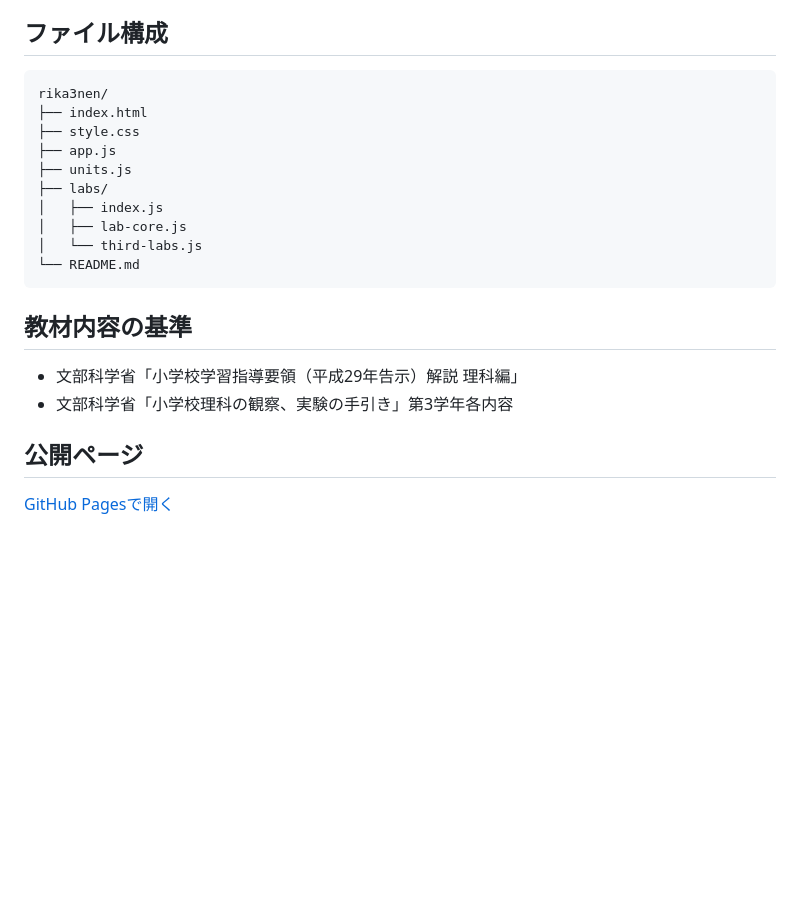
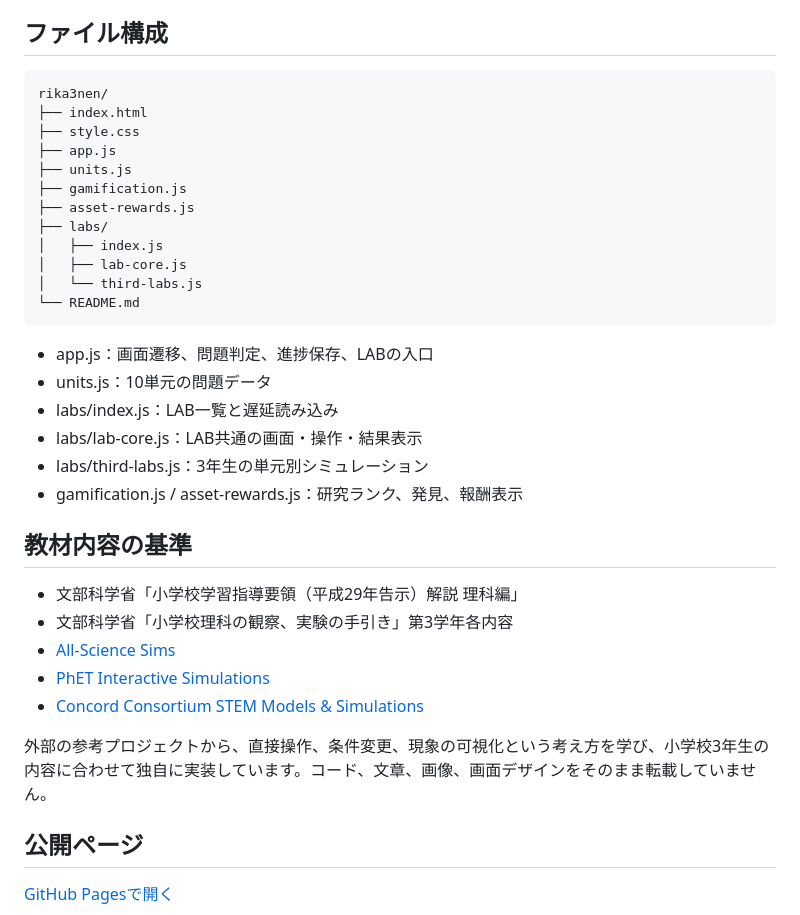
Before and after one commit to TT-sensei/rika3nen, a Markdown page: README.md, the part around one of its changes. Rendered like a GitHub page; blank space fills up the shorter version.

````diff
--- a/README.md
+++ b/README.md
@@ -65,23 +58,37 @@
 
 ## ファイル構成
 
-```text
+~~~text
 rika3nen/
 ├── index.html
 ├── style.css
 ├── app.js
 ├── units.js
+├── gamification.js
+├── asset-rewards.js
 ├── labs/
 │   ├── index.js
 │   ├── lab-core.js
 │   └── third-labs.js
 └── README.md
-```
+~~~
+
+- app.js：画面遷移、問題判定、進捗保存、LABの入口
+- units.js：10単元の問題データ
+- labs/index.js：LAB一覧と遅延読み込み
+- labs/lab-core.js：LAB共通の画面・操作・結果表示
+- labs/third-labs.js：3年生の単元別シミュレーション
+- gamification.js / asset-rewards.js：研究ランク、発見、報酬表示
 
 ## 教材内容の基準
 
 - 文部科学省「小学校学習指導要領（平成29年告示）解説 理科編」
 - 文部科学省「小学校理科の観察、実験の手引き」第3学年各内容
+- [All-Science Sims](https://github.com/listyantidewi1/all-science-sims)
+- [PhET Interactive Simulations](https://phet.colorado.edu/ja/)
+- [Concord Consortium STEM Models & Simulations](https://concord.org/our-work/focus-areas/stem-models-simulations/)
+
+外部の参考プロジェクトから、直接操作、条件変更、現象の可視化という考え方を学び、小学校3年生の内容に合わせて独自に実装しています。コード、文章、画像、画面デザインをそのまま転載していません。
 
 ## 公開ページ
 
````
Also changed, not shown: other parts of README.md (+42 -49 lines).
